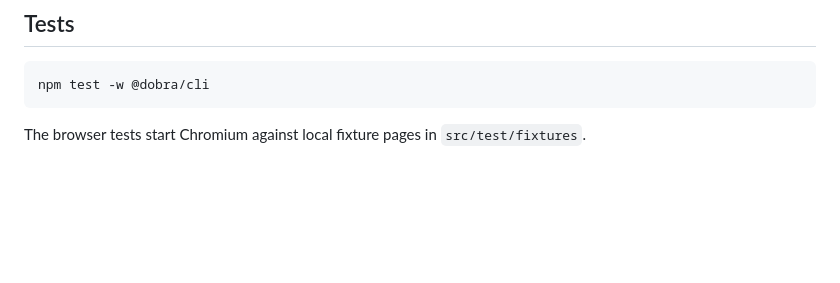
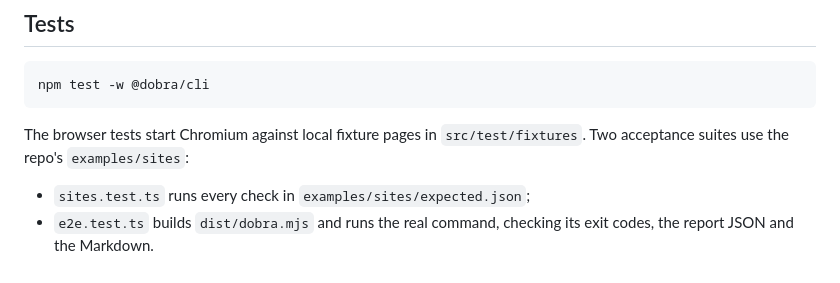
Before and after one commit to jacksonmafra-umain/Dobra, a Markdown page: packages/cli/README.md, the part around the change. Rendered like a GitHub page; blank space fills up the shorter version.

Commit message:
Describe the CLI's acceptance tests

````diff
--- a/packages/cli/README.md
+++ b/packages/cli/README.md
@@ -101,4 +101,8 @@ finding per device.
 npm test -w @dobra/cli
 ```
 
-The browser tests start Chromium against local fixture pages in `src/test/fixtures`.
+The browser tests start Chromium against local fixture pages in `src/test/fixtures`. Two
+acceptance suites use the repo's `examples/sites`:
+- `sites.test.ts` runs every check in `examples/sites/expected.json`;
+- `e2e.test.ts` builds `dist/dobra.mjs` and runs the real command, checking its exit codes, the
+  report JSON and the Markdown.
````
